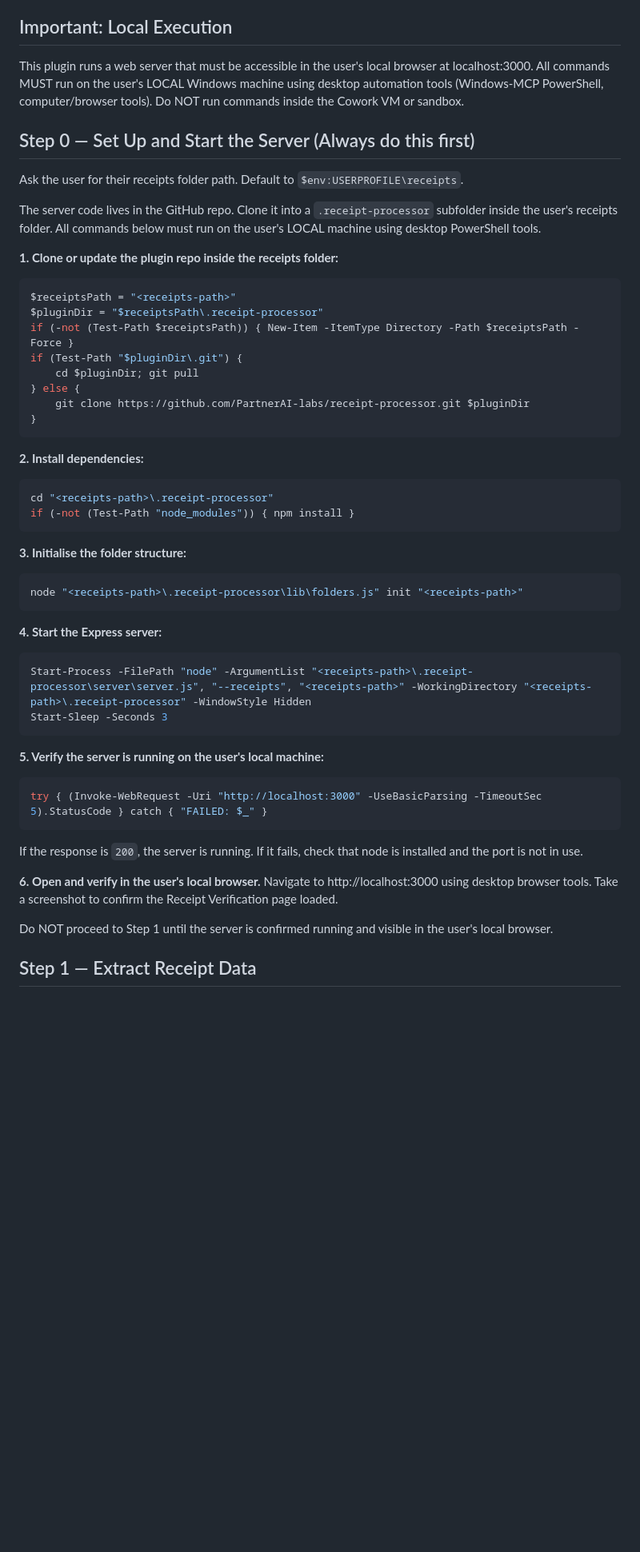
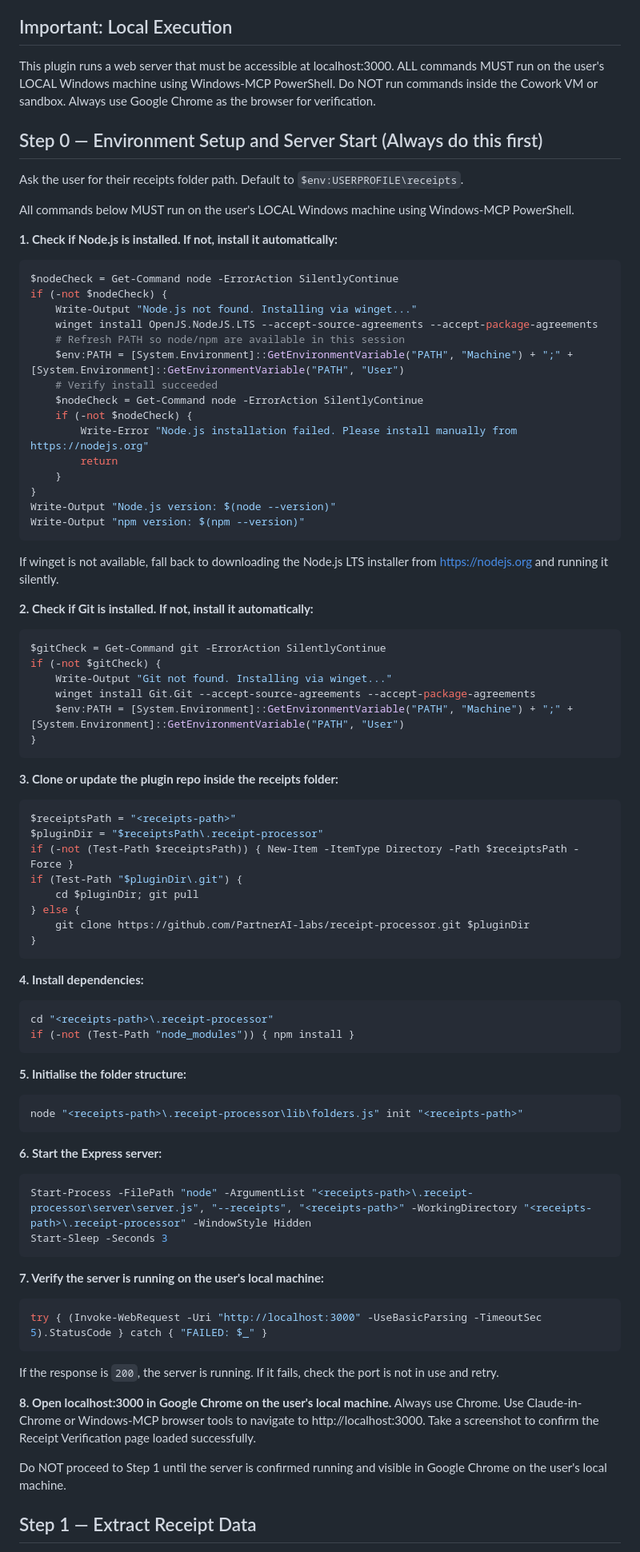
Before and after one commit to PartnerAI-labs/receipt-processor, a Markdown page: skills/process-receipts/SKILL.md, the part around one of its changes. Shown at 80% size. Rendered like a GitHub page; blank space fills up the shorter version.

Commit message:
feat: auto-install Node/Git and enforce Chrome for verification UI
- Skill now checks if Node.js and Git are installed, auto-installs via winget if missing
- Explicitly requires Google Chrome for all browser verification
- Uses Windows-MCP PowerShell and Claude-in-Chrome tools throughout
- Ensures full plug-and-play experience on fresh machines

Co-Authored-By: Claude Opus 4.6 (1M context) <noreply@anthropic.com>

````diff
--- a/skills/process-receipts/SKILL.md
+++ b/skills/process-receipts/SKILL.md
@@ -12,15 +12,48 @@ Extract data from business receipt photos, review them in a verification UI, and
 
 ## Important: Local Execution
 
-This plugin runs a web server that must be accessible in the user's local browser at localhost:3000. All commands MUST run on the user's LOCAL Windows machine using desktop automation tools (Windows-MCP PowerShell, computer/browser tools). Do NOT run commands inside the Cowork VM or sandbox.
+This plugin runs a web server that must be accessible at localhost:3000. ALL commands MUST run on the user's LOCAL Windows machine using Windows-MCP PowerShell. Do NOT run commands inside the Cowork VM or sandbox. Always use Google Chrome as the browser for verification.
 
-## Step 0 — Set Up and Start the Server (Always do this first)
+## Step 0 — Environment Setup and Server Start (Always do this first)
 
 Ask the user for their receipts folder path. Default to `$env:USERPROFILE\receipts`.
 
-The server code lives in the GitHub repo. Clone it into a `.receipt-processor` subfolder inside the user's receipts folder. All commands below must run on the user's LOCAL machine using desktop PowerShell tools.
+All commands below MUST run on the user's LOCAL Windows machine using Windows-MCP PowerShell.
 
-**1. Clone or update the plugin repo inside the receipts folder:**
+**1. Check if Node.js is installed. If not, install it automatically:**
+
+```powershell
+$nodeCheck = Get-Command node -ErrorAction SilentlyContinue
+if (-not $nodeCheck) {
+    Write-Output "Node.js not found. Installing via winget..."
+    winget install OpenJS.NodeJS.LTS --accept-source-agreements --accept-package-agreements
+    # Refresh PATH so node/npm are available in this session
+    $env:PATH = [System.Environment]::GetEnvironmentVariable("PATH", "Machine") + ";" + [System.Environment]::GetEnvironmentVariable("PATH", "User")
+    # Verify install succeeded
+    $nodeCheck = Get-Command node -ErrorAction SilentlyContinue
+    if (-not $nodeCheck) {
+        Write-Error "Node.js installation failed. Please install manually from https://nodejs.org"
+        return
+    }
+}
+Write-Output "Node.js version: $(node --version)"
+Write-Output "npm version: $(npm --version)"
+```
+
+If winget is not available, fall back to downloading the Node.js LTS installer from https://nodejs.org and running it silently.
+
+**2. Check if Git is installed. If not, install it automatically:**
+
+```powershell
+$gitCheck = Get-Command git -ErrorAction SilentlyContinue
+if (-not $gitCheck) {
+    Write-Output "Git not found. Installing via winget..."
+    winget install Git.Git --accept-source-agreements --accept-package-agreements
+    $env:PATH = [System.Environment]::GetEnvironmentVariable("PATH", "Machine") + ";" + [System.Environment]::GetEnvironmentVariable("PATH", "User")
+}
+```
+
+**3. Clone or update the plugin repo inside the receipts folder:**
 
 ```powershell
 $receiptsPath = "<receipts-path>"
@@ -33,37 +66,37 @@ if (Test-Path "$pluginDir\.git") {
 }
 ```
 
-**2. Install dependencies:**
+**4. Install dependencies:**
 
 ```powershell
 cd "<receipts-path>\.receipt-processor"
 if (-not (Test-Path "node_modules")) { npm install }
 ```
 
-**3. Initialise the folder structure:**
+**5. Initialise the folder structure:**
 
 ```powershell
 node "<receipts-path>\.receipt-processor\lib\folders.js" init "<receipts-path>"
 ```
 
-**4. Start the Express server:**
+**6. Start the Express server:**
 
 ```powershell
 Start-Process -FilePath "node" -ArgumentList "<receipts-path>\.receipt-processor\server\server.js", "--receipts", "<receipts-path>" -WorkingDirectory "<receipts-path>\.receipt-processor" -WindowStyle Hidden
 Start-Sleep -Seconds 3
 ```
 
-**5. Verify the server is running on the user's local machine:**
+**7. Verify the server is running on the user's local machine:**
 
 ```powershell
 try { (Invoke-WebRequest -Uri "http://localhost:3000" -UseBasicParsing -TimeoutSec 5).StatusCode } catch { "FAILED: $_" }
 ```
 
-If the response is `200`, the server is running. If it fails, check that node is installed and the port is not in use.
+If the response is `200`, the server is running. If it fails, check the port is not in use and retry.
 
-**6. Open and verify in the user's local browser.** Navigate to http://localhost:3000 using desktop browser tools. Take a screenshot to confirm the Receipt Verification page loaded.
+**8. Open localhost:3000 in Google Chrome on the user's local machine.** Always use Chrome. Use Claude-in-Chrome or Windows-MCP browser tools to navigate to http://localhost:3000. Take a screenshot to confirm the Receipt Verification page loaded successfully.
 
-Do NOT proceed to Step 1 until the server is confirmed running and visible in the user's local browser.
+Do NOT proceed to Step 1 until the server is confirmed running and visible in Google Chrome on the user's local machine.
 
 ## Step 1 — Extract Receipt Data
 
````
Also changed, not shown: other parts of skills/process-receipts/SKILL.md (+5 -3 lines).
